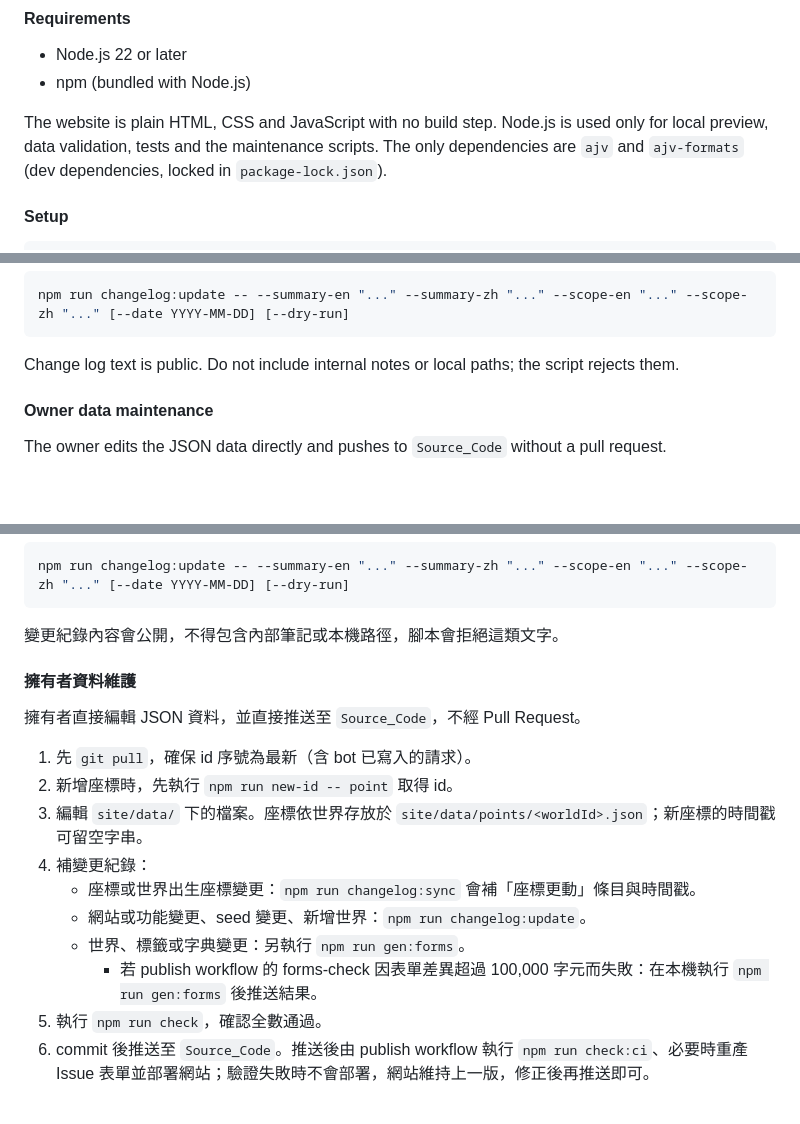
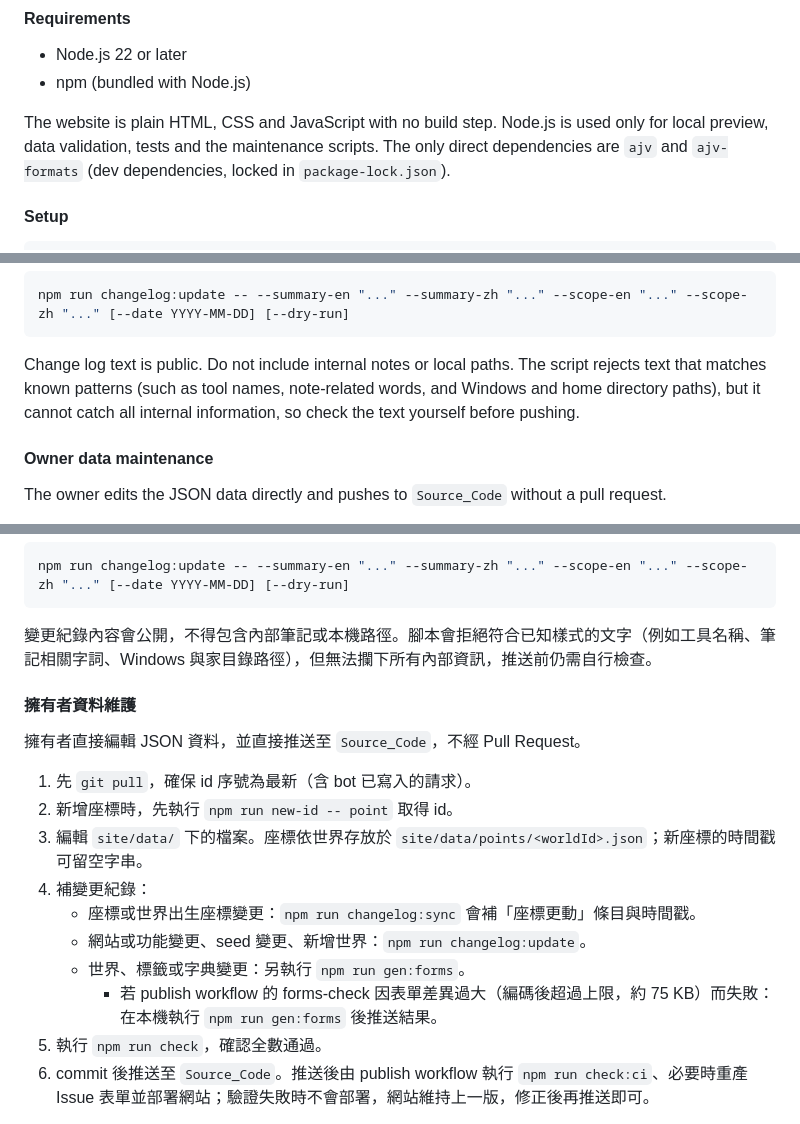
Before and after one commit to SpaceSquare640/Player-Club_Minecraft_Website, a Markdown page: README.md, 3 parts joined by grey strips. Rendered like a GitHub page; blank space fills up the shorter version.

Commit message:
docs(readme): describe the public text check, the forms patch limit and dependencies precisely
- The change log text check rejects known patterns only; check the text before pushing
- The forms patch limit is measured after encoding (about 75 KB of changes)
- ajv and ajv-formats are the only direct dependencies

Co-Authored-By: Claude Opus 5.5 <noreply@anthropic.com>

````diff
--- a/README.md
+++ b/README.md
@@ -76,7 +76,7 @@ tests/          Unit tests
 - Node.js 22 or later
 - npm (bundled with Node.js)
 
-The website is plain HTML, CSS and JavaScript with no build step. Node.js is used only for local preview, data validation, tests and the maintenance scripts. The only dependencies are `ajv` and `ajv-formats` (dev dependencies, locked in `package-lock.json`).
+The website is plain HTML, CSS and JavaScript with no build step. Node.js is used only for local preview, data validation, tests and the maintenance scripts. The only direct dependencies are `ajv` and `ajv-formats` (dev dependencies, locked in `package-lock.json`).
 
 #### Setup
 
@@ -115,7 +115,7 @@ Open http://127.0.0.1:5173/. The preview server binds to 127.0.0.1 only and serv
 npm run changelog:update -- --summary-en "..." --summary-zh "..." --scope-en "..." --scope-zh "..." [--date YYYY-MM-DD] [--dry-run]
 ```
 
-Change log text is public. Do not include internal notes or local paths; the script rejects them.
+Change log text is public. Do not include internal notes or local paths. The script rejects text that matches known patterns (such as tool names, note-related words, and Windows and home directory paths), but it cannot catch all internal information, so check the text yourself before pushing.
 
 #### Owner data maintenance
 
@@ -274,7 +274,7 @@ npm run serve
 npm run changelog:update -- --summary-en "..." --summary-zh "..." --scope-en "..." --scope-zh "..." [--date YYYY-MM-DD] [--dry-run]
 ```
 
-變更紀錄內容會公開，不得包含內部筆記或本機路徑，腳本會拒絕這類文字。
+變更紀錄內容會公開，不得包含內部筆記或本機路徑。腳本會拒絕符合已知樣式的文字（例如工具名稱、筆記相關字詞、Windows 與家目錄路徑），但無法攔下所有內部資訊，推送前仍需自行檢查。
 
 #### 擁有者資料維護
 
@@ -287,7 +287,7 @@ npm run changelog:update -- --summary-en "..." --summary-zh "..." --scope-en "..
    - 座標或世界出生座標變更：`npm run changelog:sync` 會補「座標更動」條目與時間戳。
    - 網站或功能變更、seed 變更、新增世界：`npm run changelog:update`。
    - 世界、標籤或字典變更：另執行 `npm run gen:forms`。
-     - 若 publish workflow 的 forms-check 因表單差異超過 100,000 字元而失敗：在本機執行 `npm run gen:forms` 後推送結果。
+     - 若 publish workflow 的 forms-check 因表單差異過大（編碼後超過上限，約 75 KB）而失敗：在本機執行 `npm run gen:forms` 後推送結果。
 5. 執行 `npm run check`，確認全數通過。
 6. commit 後推送至 `Source_Code`。推送後由 publish workflow 執行 `npm run check:ci`、必要時重產 Issue 表單並部署網站；驗證失敗時不會部署，網站維持上一版，修正後再推送即可。
 
````
Also changed, not shown: other parts of README.md (+2 -2 lines).
